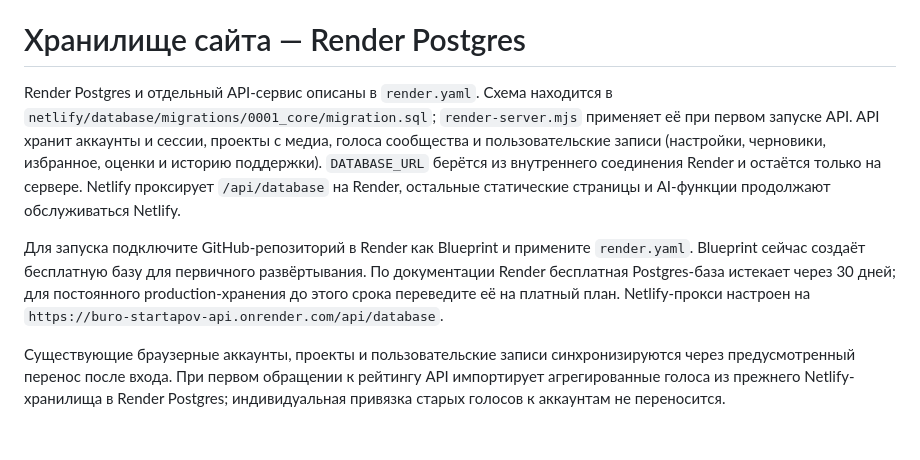
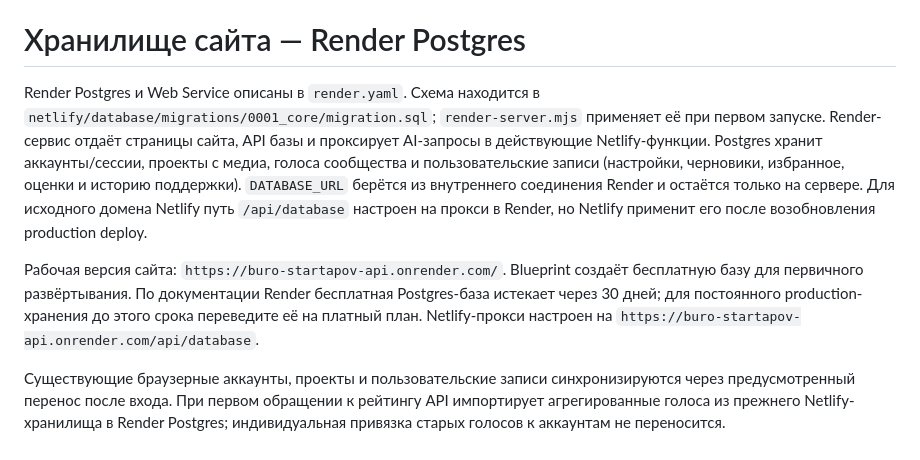
Before and after one commit to TREASURE1HUNT/buro-startapov, a Markdown page: README.md, the part around the change. Rendered like a GitHub page.

Commit message:
Document Render-hosted application and database

```diff
--- a/README.md
+++ b/README.md
@@ -28,8 +28,8 @@ node server.js
 Repository settings in Netlify: **Add new site → Import an existing project → GitHub → TREASURE1HUNT/buro-startapov**. Build command can stay empty; publish directory is `.` from `netlify.toml`. Add environment variables `INFERENCE_BASE_URL=https://inference.dahl.global/v1`, `INFERENCE_MODEL=zai-org/GLM-5.3-Flash`, and `INFERENCE_API_KEY` in the Netlify dashboard, then deploy. Never put the actual key in Git or frontend code. The Netlify functions power AI analysis and chat. The local Node API also supports registration/login; persistent accounts on Netlify need an external database/auth provider, while the current browser-only demo profile is not synchronized across devices.
 # Хранилище сайта — Render Postgres
 
-Render Postgres и отдельный API-сервис описаны в `render.yaml`. Схема находится в `netlify/database/migrations/0001_core/migration.sql`; `render-server.mjs` применяет её при первом запуске API. API хранит аккаунты и сессии, проекты с медиа, голоса сообщества и пользовательские записи (настройки, черновики, избранное, оценки и историю поддержки). `DATABASE_URL` берётся из внутреннего соединения Render и остаётся только на сервере. Netlify проксирует `/api/database` на Render, остальные статические страницы и AI-функции продолжают обслуживаться Netlify.
+Render Postgres и Web Service описаны в `render.yaml`. Схема находится в `netlify/database/migrations/0001_core/migration.sql`; `render-server.mjs` применяет её при первом запуске. Render-сервис отдаёт страницы сайта, API базы и проксирует AI-запросы в действующие Netlify-функции. Postgres хранит аккаунты/сессии, проекты с медиа, голоса сообщества и пользовательские записи (настройки, черновики, избранное, оценки и историю поддержки). `DATABASE_URL` берётся из внутреннего соединения Render и остаётся только на сервере. Для исходного домена Netlify путь `/api/database` настроен на прокси в Render, но Netlify применит его после возобновления production deploy.
 
-Для запуска подключите GitHub-репозиторий в Render как Blueprint и примените `render.yaml`. Blueprint сейчас создаёт бесплатную базу для первичного развёртывания. По документации Render бесплатная Postgres-база истекает через 30 дней; для постоянного production-хранения до этого срока переведите её на платный план. Netlify-прокси настроен на `https://buro-startapov-api.onrender.com/api/database`.
+Рабочая версия сайта: `https://buro-startapov-api.onrender.com/`. Blueprint создаёт бесплатную базу для первичного развёртывания. По документации Render бесплатная Postgres-база истекает через 30 дней; для постоянного production-хранения до этого срока переведите её на платный план. Netlify-прокси настроен на `https://buro-startapov-api.onrender.com/api/database`.
 
 Существующие браузерные аккаунты, проекты и пользовательские записи синхронизируются через предусмотренный перенос после входа. При первом обращении к рейтингу API импортирует агрегированные голоса из прежнего Netlify-хранилища в Render Postgres; индивидуальная привязка старых голосов к аккаунтам не переносится.
```
